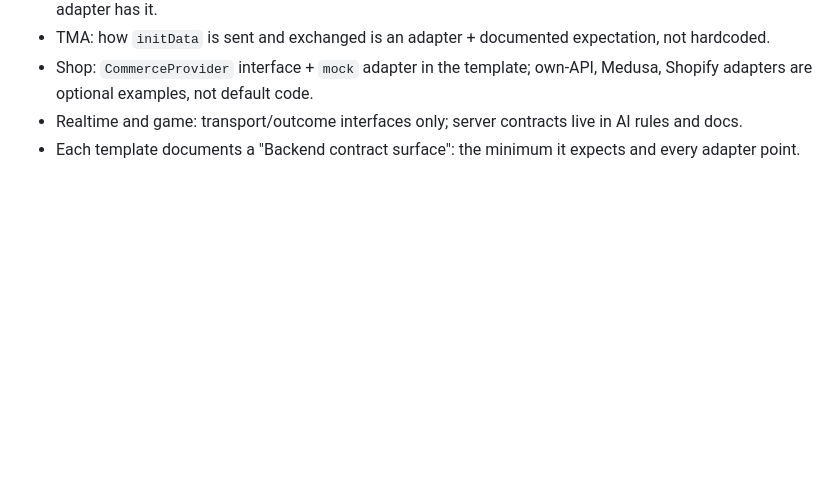
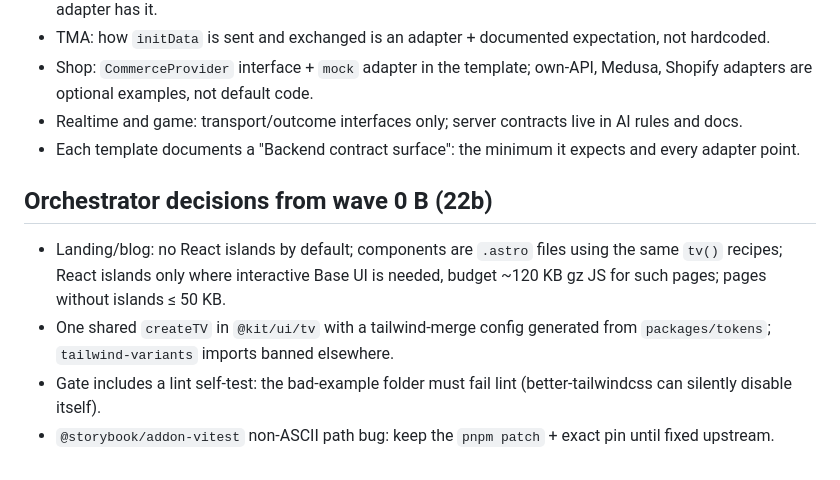
Before and after one commit to segega-k/frontend-boilerplate, a Markdown page: research/21-user-validation.md, the part around the change. GitHub-like rendering; blank space fills up the shorter version.

Commit message:
Record decisions from the kit smoke

```diff
--- a/research/21-user-validation.md
+++ b/research/21-user-validation.md
@@ -60,3 +60,12 @@ an adapter with a neutral default, and concrete integrations are examples or opt
   examples, not default code.
 - Realtime and game: transport/outcome interfaces only; server contracts live in AI rules and docs.
 - Each template documents a "Backend contract surface": the minimum it expects and every adapter point.
+
+## Orchestrator decisions from wave 0 B (22b)
+
+- Landing/blog: no React islands by default; components are `.astro` files using the same `tv()` recipes; React islands
+  only where interactive Base UI is needed, budget ~120 KB gz JS for such pages; pages without islands ≤ 50 KB.
+- One shared `createTV` in `@kit/ui/tv` with a tailwind-merge config generated from `packages/tokens`; `tailwind-variants`
+  imports banned elsewhere.
+- Gate includes a lint self-test: the bad-example folder must fail lint (better-tailwindcss can silently disable itself).
+- `@storybook/addon-vitest` non-ASCII path bug: keep the `pnpm patch` + exact pin until fixed upstream.
```
